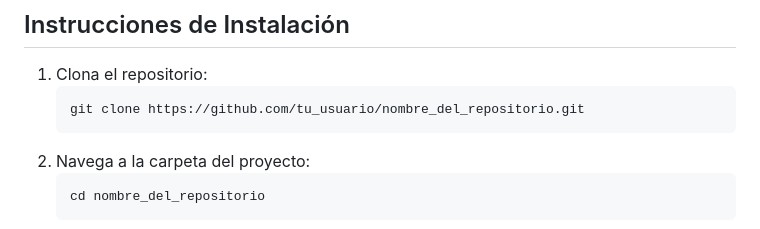
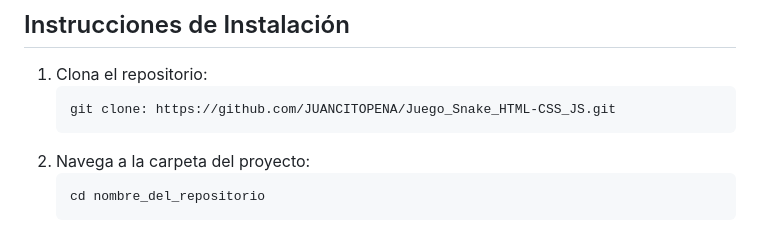
Before and after one commit to JUANCITOPENA/Juego_Snake_HTML-CSS_JS, a Markdown page: README.md, the part around the change. Rendered like a GitHub page.

````diff
--- a/README.md
+++ b/README.md
@@ -47,7 +47,7 @@ Este proyecto consiste en un juego de la serpiente implementado con HTML, CSS y
 
 1. Clona el repositorio:
     ```sh
-    git clone https://github.com/tu_usuario/nombre_del_repositorio.git
+    git clone: https://github.com/JUANCITOPENA/Juego_Snake_HTML-CSS_JS.git
     ```
 2. Navega a la carpeta del proyecto:
     ```sh
````
